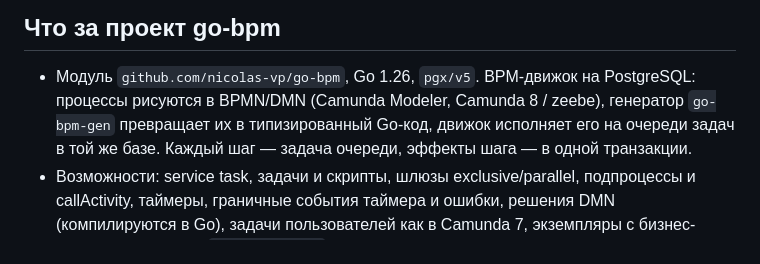
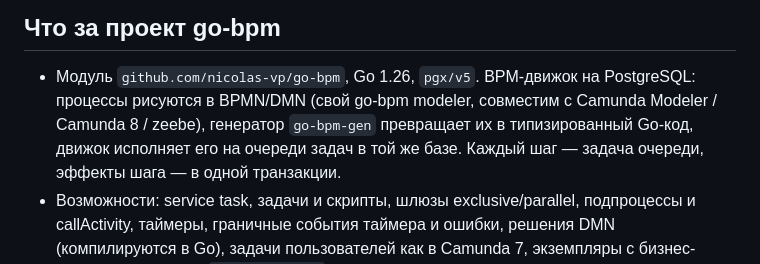
Before and after one commit to nicolas-vp/go-bpm-site, a Markdown page: docs/context.md, the part around the change. Drawn GitHub-style.

```diff
--- a/docs/context.md
+++ b/docs/context.md
@@ -5,7 +5,7 @@
 ## Что за проект go-bpm
 
 - Модуль `github.com/nicolas-vp/go-bpm`, Go 1.26, `pgx/v5`. BPM-движок на PostgreSQL: процессы рисуются в
-  BPMN/DMN (Camunda Modeler, Camunda 8 / zeebe), генератор `go-bpm-gen` превращает их в типизированный Go-код,
+  BPMN/DMN (свой go-bpm modeler, совместим с Camunda Modeler / Camunda 8 / zeebe), генератор `go-bpm-gen` превращает их в типизированный Go-код,
   движок исполняет его на очереди задач в той же базе. Каждый шаг — задача очереди, эффекты шага — в одной транзакции.
 - Возможности: service task, задачи и скрипты, шлюзы exclusive/parallel, подпроцессы и callActivity, таймеры,
   граничные события таймера и ошибки, решения DMN (компилируются в Go), задачи пользователей как в Camunda 7,
```
Also changed, not shown: presentation/go-bpm.md (+24 -4 lines), presentation/images/modeler-process.png (added), 3 other files.
